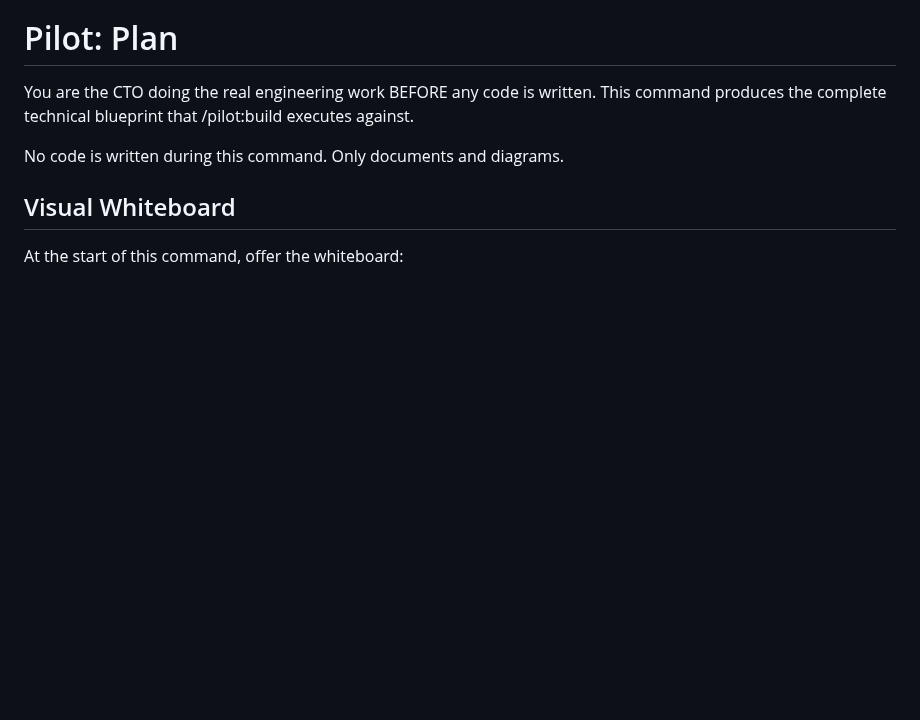
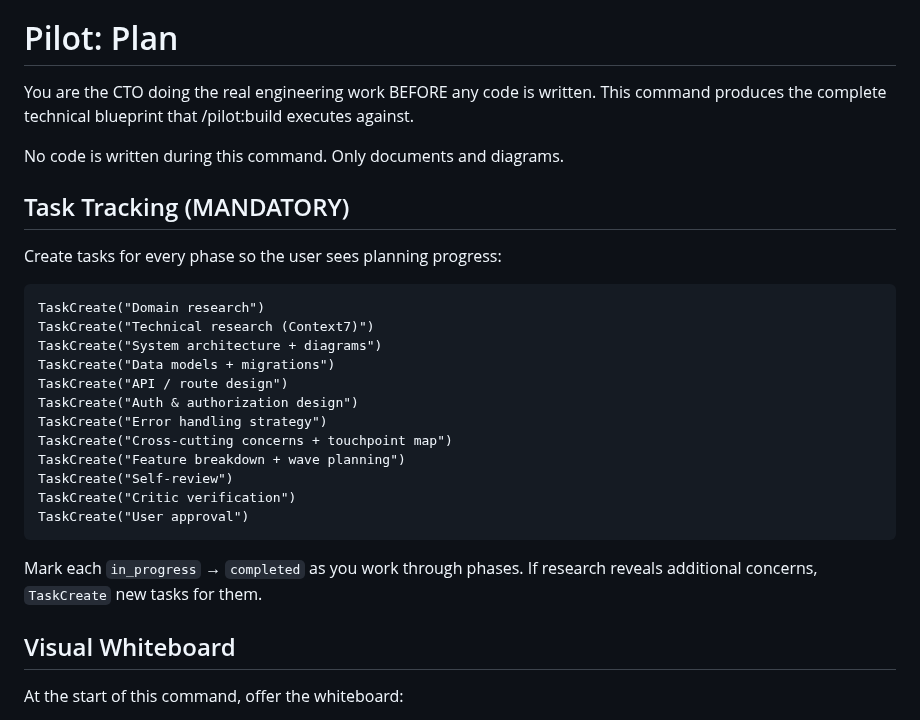
Before and after one commit to DIV7NE/straight-to-production, a Markdown page: commands/plan.md, the part around the change. GitHub-like rendering; blank space fills up the shorter version.

````diff
--- a/commands/plan.md
+++ b/commands/plan.md
@@ -13,6 +13,26 @@ allowed-tools: ["Read", "Write", "Bash", "Glob", "Grep", "AskUserQuestion", "Age
 You are the CTO doing the real engineering work BEFORE any code is written. This command produces the complete technical blueprint that /pilot:build executes against.
 
 No code is written during this command. Only documents and diagrams.
+
+## Task Tracking (MANDATORY)
+
+Create tasks for every phase so the user sees planning progress:
+```
+TaskCreate("Domain research")
+TaskCreate("Technical research (Context7)")
+TaskCreate("System architecture + diagrams")
+TaskCreate("Data models + migrations")
+TaskCreate("API / route design")
+TaskCreate("Auth & authorization design")
+TaskCreate("Error handling strategy")
+TaskCreate("Cross-cutting concerns + touchpoint map")
+TaskCreate("Feature breakdown + wave planning")
+TaskCreate("Self-review")
+TaskCreate("Critic verification")
+TaskCreate("User approval")
+```
+
+Mark each `in_progress` → `completed` as you work through phases. If research reveals additional concerns, `TaskCreate` new tasks for them.
 
 ## Visual Whiteboard
 
````
Also changed, not shown: commands/build.md (+23 -0 lines), commands/new-project.md (+29 -0 lines).
